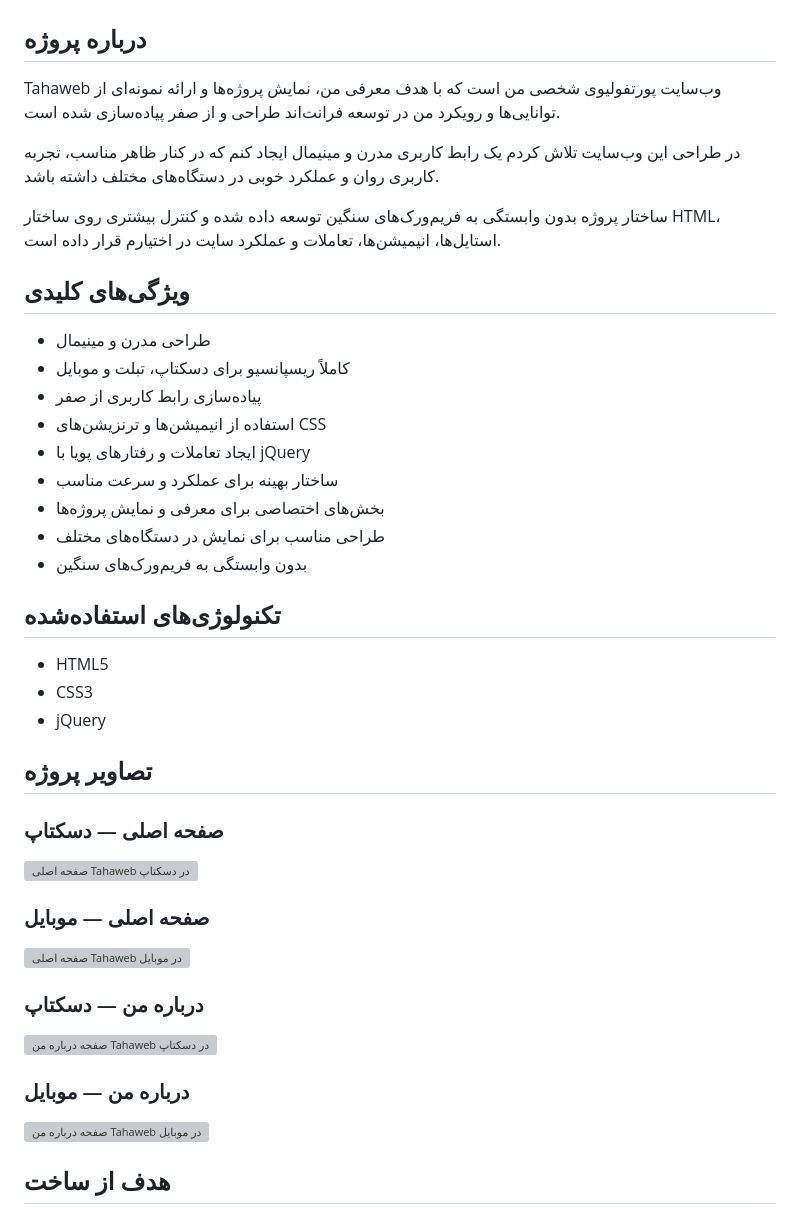
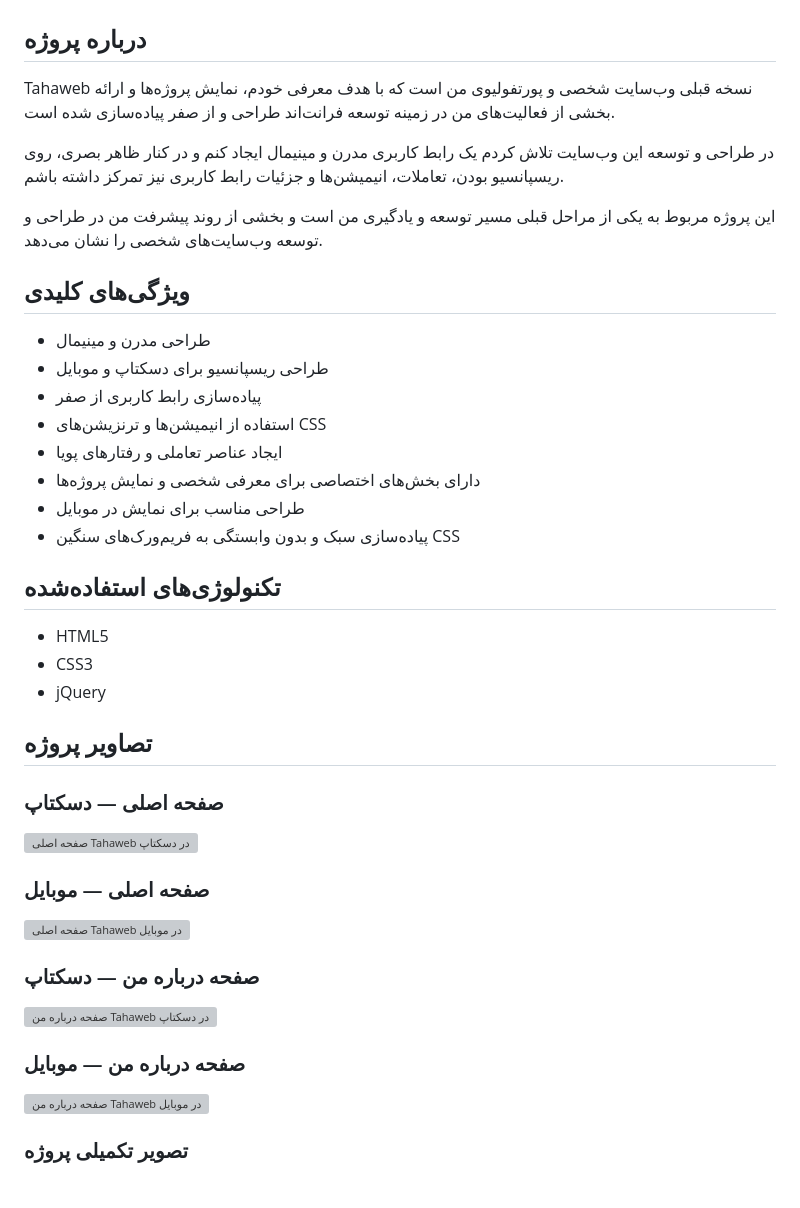
Before and after one commit to tahaand28/Tahaweb, a Markdown page: README.md, the part around one of its changes. Rendered like a GitHub page; grey boxes are pictures that could not be loaded.

```diff
--- a/README.md
+++ b/README.md
@@ -52,23 +55,22 @@ Instead of relying on heavy frameworks, the project was developed with lightweig
 
 ## درباره پروژه
 
-Tahaweb وب‌سایت پورتفولیوی شخصی من است که با هدف معرفی من، نمایش پروژه‌ها و ارائه نمونه‌ای از توانایی‌ها و رویکرد من در توسعه فرانت‌اند طراحی و از صفر پیاده‌سازی شده است.
+Tahaweb نسخه قبلی وب‌سایت شخصی و پورتفولیوی من است که با هدف معرفی خودم، نمایش پروژه‌ها و ارائه بخشی از فعالیت‌های من در زمینه توسعه فرانت‌اند طراحی و از صفر پیاده‌سازی شده است.
 
-در طراحی این وب‌سایت تلاش کردم یک رابط کاربری مدرن و مینیمال ایجاد کنم که در کنار ظاهر مناسب، تجربه کاربری روان و عملکرد خوبی در دستگاه‌های مختلف داشته باشد.
+در طراحی و توسعه این وب‌سایت تلاش کردم یک رابط کاربری مدرن و مینیمال ایجاد کنم و در کنار ظاهر بصری، روی ریسپانسیو بودن، تعاملات، انیمیشن‌ها و جزئیات رابط کاربری نیز تمرکز داشته باشم.
 
-ساختار پروژه بدون وابستگی به فریم‌ورک‌های سنگین توسعه داده شده و کنترل بیشتری روی ساختار HTML، استایل‌ها، انیمیشن‌ها، تعاملات و عملکرد سایت در اختیارم قرار داده است.
+این پروژه مربوط به یکی از مراحل قبلی مسیر توسعه و یادگیری من است و بخشی از روند پیشرفت من در طراحی و توسعه وب‌سایت‌های شخصی را نشان می‌دهد.
 
 ## ویژگی‌های کلیدی
 
 * طراحی مدرن و مینیمال
-* کاملاً ریسپانسیو برای دسکتاپ، تبلت و موبایل
+* طراحی ریسپانسیو برای دسکتاپ و موبایل
 * پیاده‌سازی رابط کاربری از صفر
 * استفاده از انیمیشن‌ها و ترنزیشن‌های CSS
-* ایجاد تعاملات و رفتارهای پویا با jQuery
-* ساختار بهینه برای عملکرد و سرعت مناسب
-* بخش‌های اختصاصی برای معرفی و نمایش پروژه‌ها
-* طراحی مناسب برای نمایش در دستگاه‌های مختلف
-* بدون وابستگی به فریم‌ورک‌های سنگین
+* ایجاد عناصر تعاملی و رفتارهای پویا
+* دارای بخش‌های اختصاصی برای معرفی شخصی و نمایش پروژه‌ها
+* طراحی مناسب برای نمایش در موبایل
+* پیاده‌سازی سبک و بدون وابستگی به فریم‌ورک‌های سنگین CSS
 
 ## تکنولوژی‌های استفاده‌شده
 
@@ -88,3 +90,3 @@ Tahaweb وب‌سایت پورتفولیوی شخصی من است که با هد
 
-### درباره من — دسکتاپ
+### صفحه درباره من — دسکتاپ
 
@@ -92,3 +94,3 @@ Tahaweb وب‌سایت پورتفولیوی شخصی من است که با هد
 
-### درباره من — موبایل
+### صفحه درباره من — موبایل
 
@@ -96,3 +98,3 @@ Tahaweb وب‌سایت پورتفولیوی شخصی من است که با هد
 
-## هدف از ساخت
+### تصویر تکمیلی پروژه
 
```
Also changed, not shown: other parts of README.md (+21 -20 lines).
